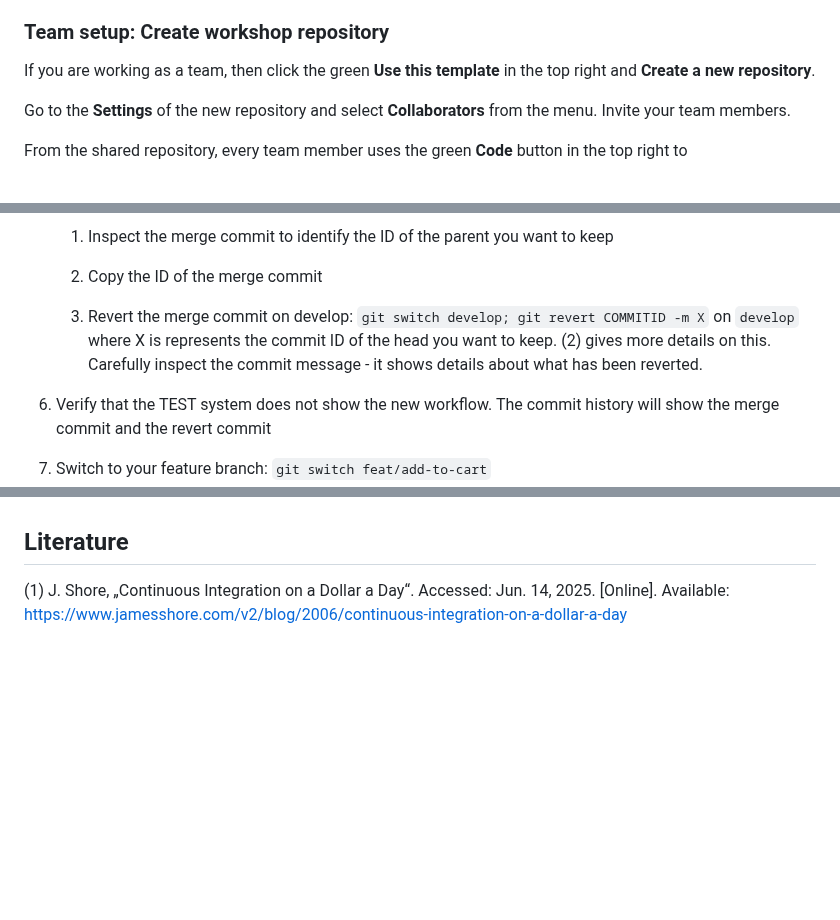
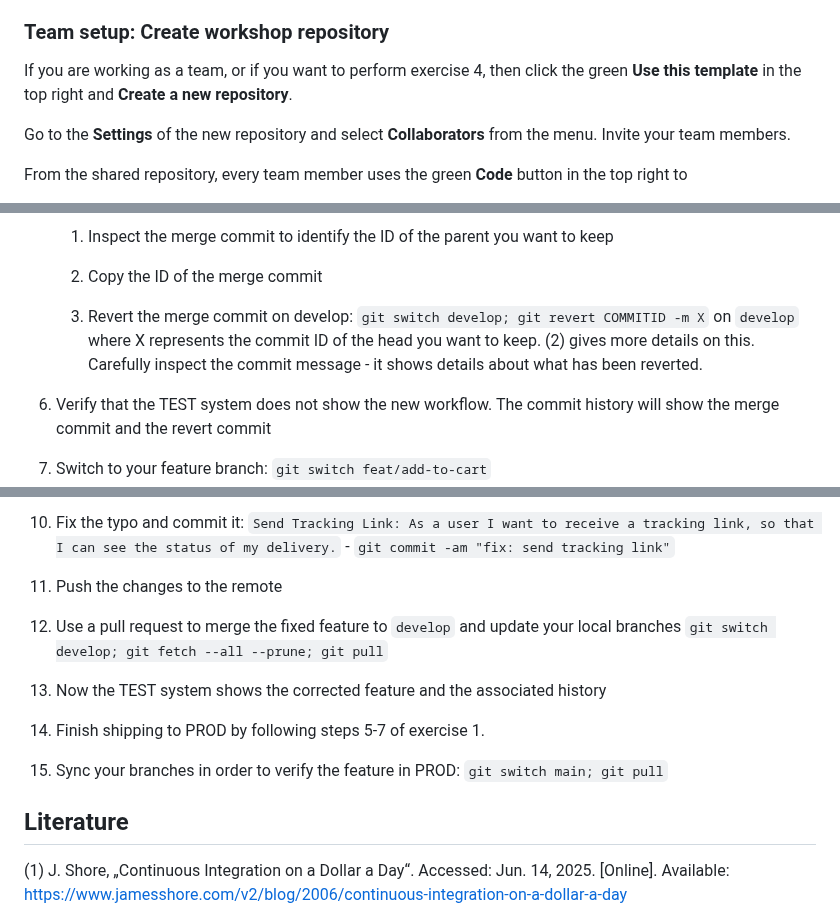
Before and after one commit to wonderbird/git-revert-workshop, a Markdown page: README.md, 3 parts joined by grey strips. Rendered like a GitHub page; blank space fills up the shorter version.

```diff
--- a/README.md
+++ b/README.md
@@ -22,8 +22,9 @@ run the web app.
 
 ### Team setup: Create workshop repository
 
-If you are working as a team, then click the green **Use this template** in the
-top right and **Create a new repository**.
+If you are working as a team, or if you want to perform exercise 4, then click
+the green **Use this template** in the top right and
+**Create a new repository**.
 
 Go to the **Settings** of the new repository and select **Collaborators** from
 the menu. Invite your team members.
@@ -249,7 +250,7 @@ Using the row `-dd to Cart: As a user I want to add a product to the shopping ca
 
    2. Copy the ID of the merge commit
 
-   3. Revert the merge commit on develop: `git switch develop; git revert COMMITID -m X` on `develop` where X is represents the commit ID of the head you want to keep. (2) gives more details on this. Carefully inspect the commit message - it shows details about what has been reverted.
+   3. Revert the merge commit on develop: `git switch develop; git revert COMMITID -m X` on `develop` where X represents the commit ID of the head you want to keep. (2) gives more details on this. Carefully inspect the commit message - it shows details about what has been reverted.
 
 6. Verify that the TEST system does not show the new workflow. The commit history will show the merge commit and the revert commit
 
@@ -336,3 +393,15 @@ Finally, fix the broken feature and ship it to PROD. Follow the steps 7 - end of
+10. Fix the typo and commit it: `Send Tracking Link: As a user I want to receive a tracking link, so that I can see the status of my delivery.` - `git commit -am "fix: send tracking link"`
+
+11. Push the changes to the remote
+
+12. Use a pull request to merge the fixed feature to `develop` and update your local branches `git switch develop; git fetch --all --prune; git pull`
+
+13. Now the TEST system shows the corrected feature and the associated history
+
+14. Finish shipping to PROD by following steps 5-7 of exercise 1.
+
+15. Sync your branches in order to verify the feature in PROD: `git switch main; git pull`
+
 ## Literature
 
 (1) J. Shore, „Continuous Integration on a Dollar a Day“. Accessed: Jun. 14, 2025. [Online]. Available: [https://www.jamesshore.com/v2/blog/2006/continuous-integration-on-a-dollar-a-day](https://www.jamesshore.com/v2/blog/2006/continuous-integration-on-a-dollar-a-day)
```
Also changed, not shown: other parts of README.md (+56 -0 lines).
